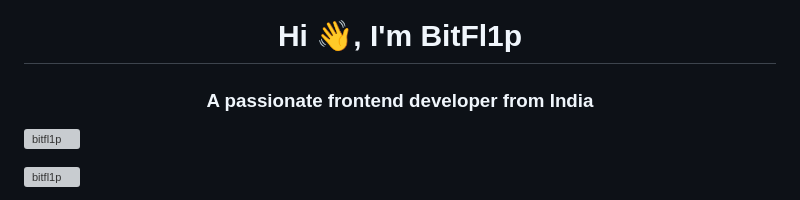
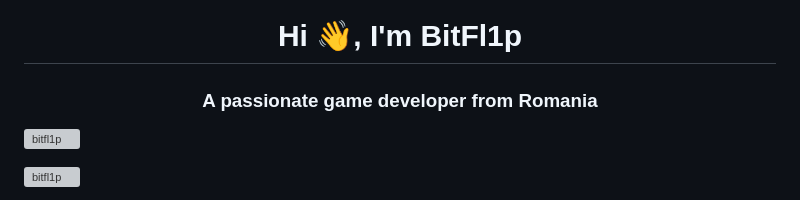
Before and after one commit to BitFl1p/BitFl1p, a Markdown page: README.md, the part around the change. Drawn GitHub-style; grey boxes are pictures that could not be loaded.

```diff
--- a/README.md
+++ b/README.md
@@ -1,5 +1,5 @@
 <h1 align="center">Hi 👋, I'm BitFl1p</h1>
-<h3 align="center">A passionate frontend developer from India</h3>
+<h3 align="center">A passionate game developer from Romania</h3>
 
 <p align="left"> <img src="https://komarev.com/ghpvc/?username=bitfl1p&label=Profile%20views&color=0e75b6&style=flat" alt="bitfl1p" /> </p>
 
```
